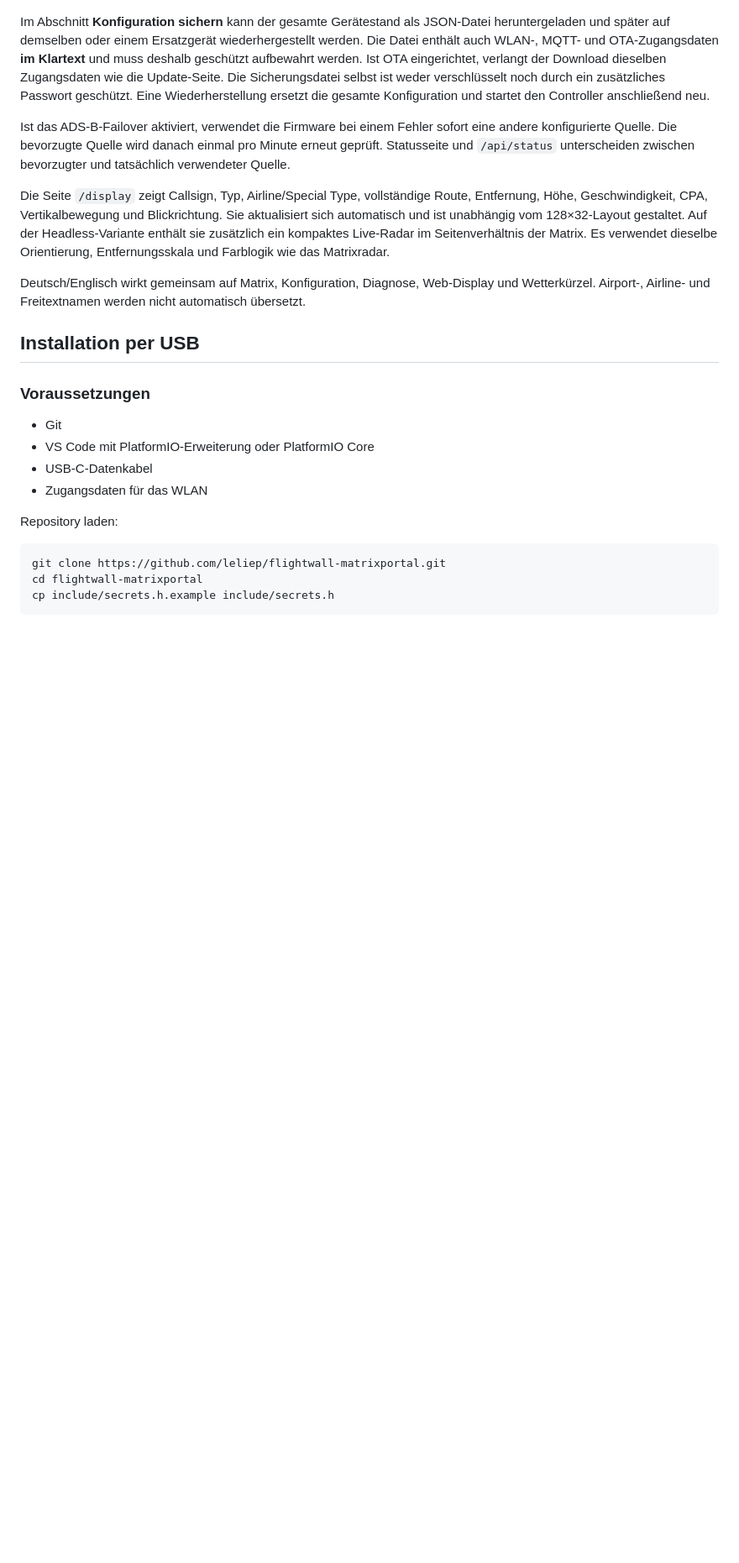
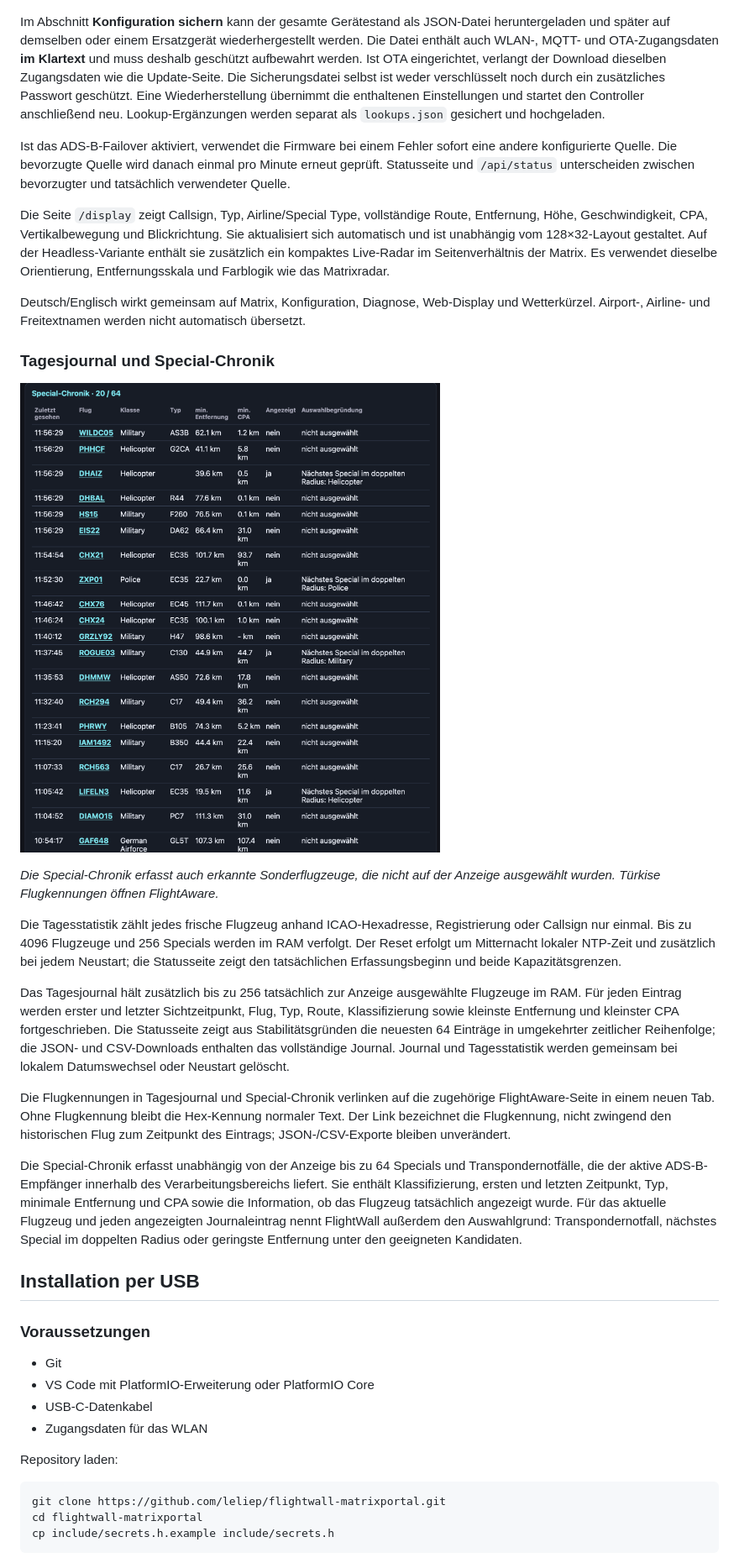
Before and after one commit to leliep/flightwall-matrixportal, a Markdown page: README.md, the part around one of its changes. Shown at 84% size. Rendered like a GitHub page; pictures changed too: docs/images/flightwall-special-chronicle-2026-11-16.png (added); blank space fills up the shorter version.

```diff
--- a/README.md
+++ b/README.md
@@ -722,8 +762,9 @@ wiederhergestellt werden. Die Datei enthält auch WLAN-, MQTT- und
 OTA-Zugangsdaten **im Klartext** und muss deshalb geschützt aufbewahrt werden.
 Ist OTA eingerichtet, verlangt der Download dieselben Zugangsdaten wie die
 Update-Seite. Die Sicherungsdatei selbst ist weder verschlüsselt noch durch ein
-zusätzliches Passwort geschützt. Eine Wiederherstellung ersetzt die gesamte
-Konfiguration und startet den Controller anschließend neu.
+zusätzliches Passwort geschützt. Eine Wiederherstellung übernimmt die
+enthaltenen Einstellungen und startet den Controller anschließend neu.
+Lookup-Ergänzungen werden separat als `lookups.json` gesichert und hochgeladen.
 
 Ist das ADS-B-Failover aktiviert, verwendet die Firmware bei einem Fehler
 sofort eine andere konfigurierte Quelle. Die bevorzugte Quelle wird danach
@@ -740,6 +781,42 @@ Orientierung, Entfernungsskala und Farblogik wie das Matrixradar.
 Deutsch/Englisch wirkt gemeinsam auf Matrix, Konfiguration, Diagnose,
 Web-Display und Wetterkürzel. Airport-, Airline- und Freitextnamen werden nicht
 automatisch übersetzt.
+
+### Tagesjournal und Special-Chronik
+
+![Special-Chronik mit verlinkten Flugkennungen, Klassifizierung und Auswahlgrund](docs/images/flightwall-special-chronicle-2026-11-16.png)
+
+*Die Special-Chronik erfasst auch erkannte Sonderflugzeuge, die nicht auf der
+Anzeige ausgewählt wurden. Türkise Flugkennungen öffnen FlightAware.*
+
+Die Tagesstatistik zählt jedes frische Flugzeug anhand ICAO-Hexadresse,
+Registrierung oder Callsign nur einmal. Bis zu 4096 Flugzeuge und 256 Specials
+werden im RAM verfolgt. Der Reset erfolgt um Mitternacht lokaler NTP-Zeit und
+zusätzlich bei jedem Neustart; die Statusseite zeigt den tatsächlichen
+Erfassungsbeginn und beide Kapazitätsgrenzen.
+
+Das Tagesjournal hält zusätzlich bis zu 256 tatsächlich zur Anzeige ausgewählte
+Flugzeuge im RAM. Für jeden Eintrag werden erster und letzter Sichtzeitpunkt,
+Flug, Typ, Route, Klassifizierung sowie kleinste Entfernung und kleinster CPA
+fortgeschrieben. Die Statusseite zeigt aus Stabilitätsgründen die neuesten 64
+Einträge in umgekehrter zeitlicher Reihenfolge; die JSON- und CSV-Downloads
+enthalten das vollständige Journal. Journal und Tagesstatistik werden gemeinsam
+bei lokalem Datumswechsel oder Neustart gelöscht.
+
+Die Flugkennungen in Tagesjournal und Special-Chronik verlinken auf die
+zugehörige FlightAware-Seite in einem neuen Tab. Ohne Flugkennung bleibt die
+Hex-Kennung normaler Text. Der Link bezeichnet die Flugkennung, nicht zwingend
+den historischen Flug zum Zeitpunkt des Eintrags; JSON-/CSV-Exporte bleiben unverändert.
+
+Die Special-Chronik erfasst unabhängig von der Anzeige bis zu 64 Specials und
+Transpondernotfälle, die der aktive ADS-B-Empfänger innerhalb des
+Verarbeitungsbereichs liefert. Sie enthält Klassifizierung, ersten und letzten
+Zeitpunkt, Typ, minimale Entfernung und CPA sowie die Information, ob das
+Flugzeug tatsächlich angezeigt wurde. Für das aktuelle Flugzeug und jeden
+angezeigten Journaleintrag nennt FlightWall außerdem den Auswahlgrund:
+Transpondernotfall, nächstes Special im doppelten Radius oder geringste
+Entfernung unter den geeigneten Kandidaten.
+
 
 ## Installation per USB
 
```
Also changed, not shown: other parts of README.md (+105 -61 lines), CHANGELOG.md (+3 -0 lines), docs/images/flightwall-configuration-2026-11-16.png (added), docs/images/flightwall-firmware-update-2026-11-16.png (added), 1 other file.
